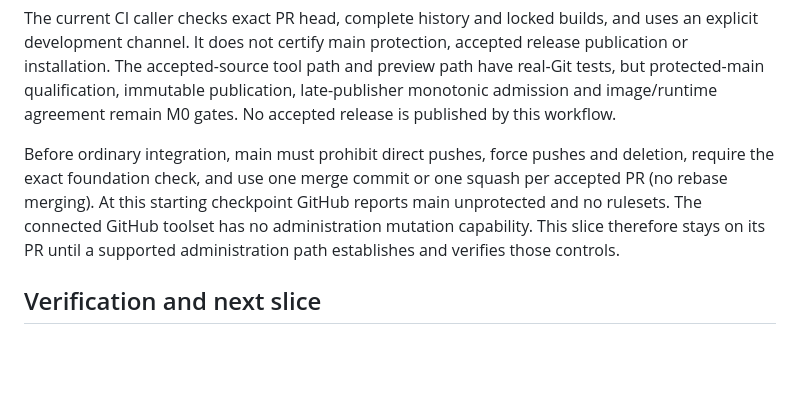
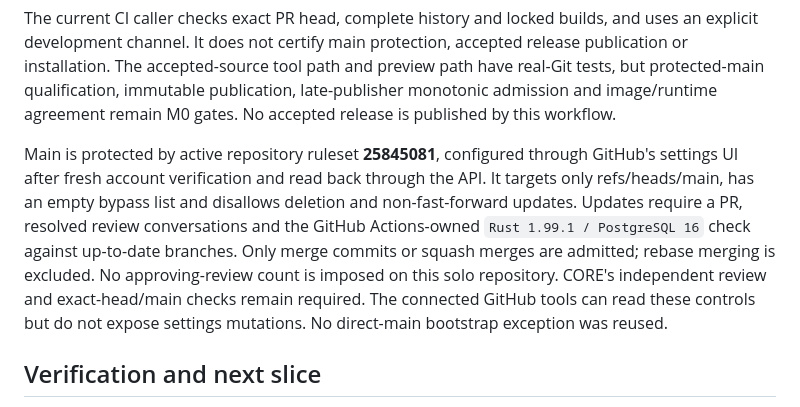
Before and after one commit to Hizumi-Senpai/Keida-Hub-Reborn, a Markdown page: docs/M0_FOUNDATION.md, the part around the change. GitHub-like rendering; blank space fills up the shorter version.

```diff
--- a/docs/M0_FOUNDATION.md
+++ b/docs/M0_FOUNDATION.md
@@ -57,12 +57,16 @@ preview path have real-Git tests, but protected-main qualification, immutable
 publication, late-publisher monotonic admission and image/runtime agreement remain
 M0 gates. No accepted release is published by this workflow.
 
-Before ordinary integration, main must prohibit direct pushes, force pushes and
-deletion, require the exact foundation check, and use one merge commit or one
-squash per accepted PR (no rebase merging). At this starting checkpoint GitHub
-reports main unprotected and no rulesets. The connected GitHub toolset has no
-administration mutation capability. This slice therefore stays on its PR until a
-supported administration path establishes and verifies those controls.
+Main is protected by active repository ruleset **25845081**, configured through
+GitHub's settings UI after fresh account verification and read back through the
+API. It targets only refs/heads/main, has an empty bypass list and disallows
+deletion and non-fast-forward updates. Updates require a PR, resolved review
+conversations and the GitHub Actions-owned `Rust 1.99.1 / PostgreSQL 16` check
+against up-to-date branches. Only merge commits or squash merges are admitted;
+rebase merging is excluded. No approving-review count is imposed on this solo
+repository. CORE's independent review and exact-head/main checks remain required.
+The connected GitHub tools can read these controls but do not expose settings
+mutations. No direct-main bootstrap exception was reused.
 
 ## Verification and next slice
 
```
Also changed, not shown: CURRENT_STATE.md (+26 -11 lines), README.md (+1 -1 lines).
